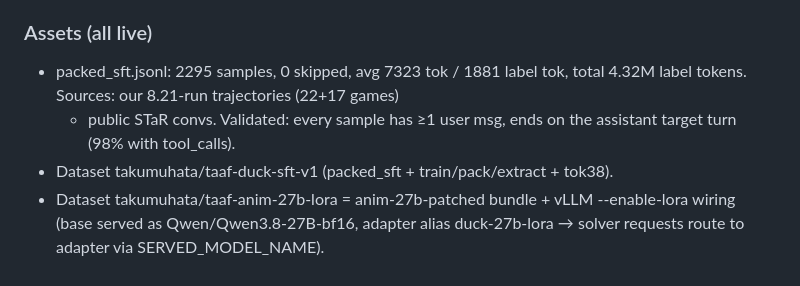
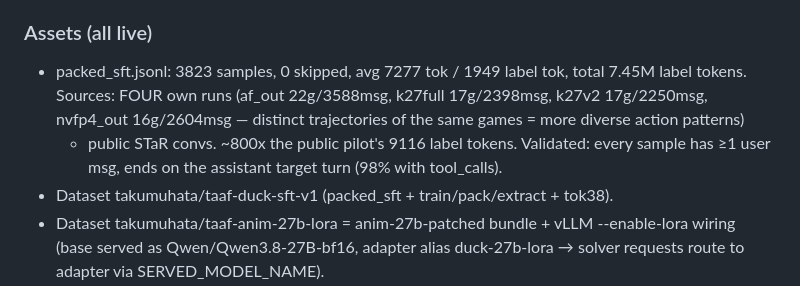
Before and after one commit to taku629/agentblackbox, a Markdown page: CLOUD_MIGRATION.md, the part around the change. Drawn GitHub-style.

Commit message:
sft: expand to 4 own runs (3823 samples, 7.45M label tokens)
Co-Authored-By: thatakumu <karisutefin73@gmail.com>

```diff
--- a/CLOUD_MIGRATION.md
+++ b/CLOUD_MIGRATION.md
@@ -513,9 +513,11 @@ CC0): LoRA r16/a32/dropout .05 on Qwen3.6-27B bf16 from 9 convs / 9116 label
 tokens → LB 1.25→1.94 (+55%). Our distilled set is ~470x larger.
 
 ### Assets (all live)
-- packed_sft.jsonl: 2295 samples, 0 skipped, avg 7323 tok / 1881 label tok,
-  total 4.32M label tokens. Sources: our 8.21-run trajectories (22+17 games)
-  + public STaR convs. Validated: every sample has ≥1 user msg, ends on the
+- packed_sft.jsonl: 3823 samples, 0 skipped, avg 7277 tok / 1949 label tok,
+  total 7.45M label tokens. Sources: FOUR own runs (af_out 22g/3588msg,
+  k27full 17g/2398msg, k27v2 17g/2250msg, nvfp4_out 16g/2604msg — distinct
+  trajectories of the same games = more diverse action patterns)
+  + public STaR convs. ~800x the public pilot's 9116 label tokens. Validated: every sample has ≥1 user msg, ends on the
   assistant target turn (98% with tool_calls).
 - Dataset takumuhata/taaf-duck-sft-v1 (packed_sft + train/pack/extract + tok38).
 - Dataset takumuhata/taaf-anim-27b-lora = anim-27b-patched bundle + vLLM
```
